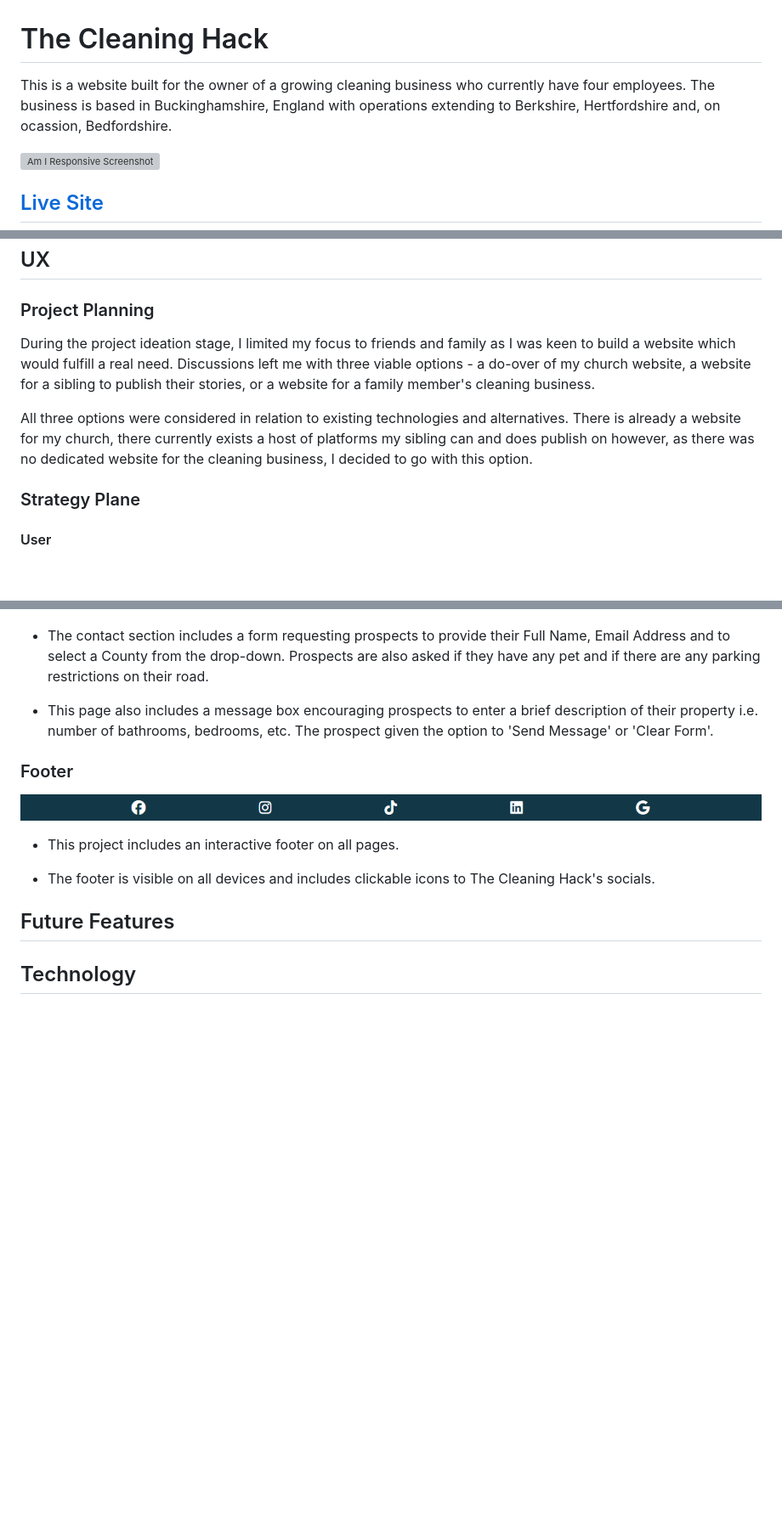
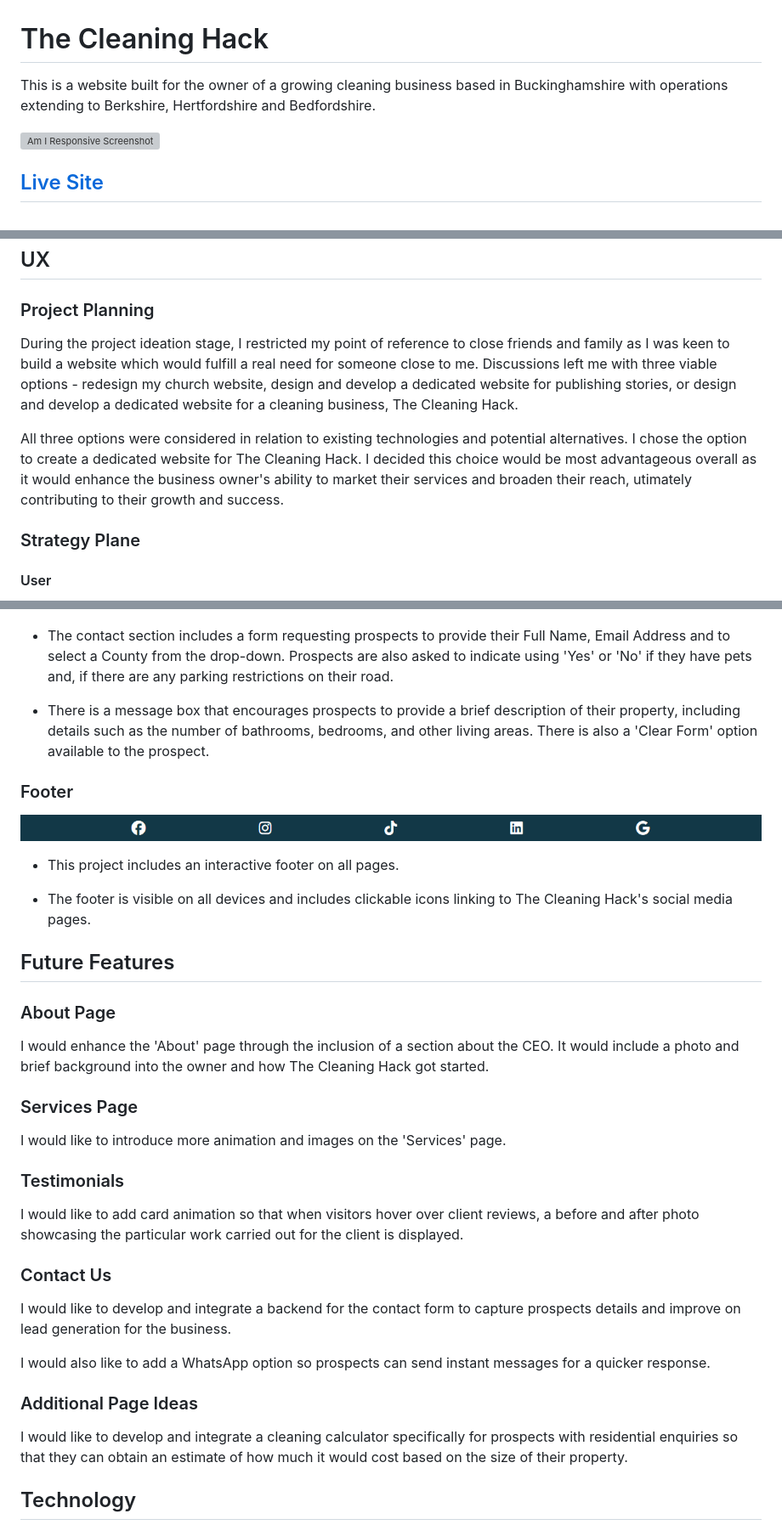
Before and after one commit to BAkinmarin/the-cleaning-hack, a Markdown page: README.md, 3 parts joined by grey strips. Shown at 85% size. GitHub-like rendering; blank space fills up the shorter version; grey boxes are pictures that could not be loaded.

Commit message:
docs: Add Future Features to README

```diff
--- a/README.md
+++ b/README.md
@@ -1,6 +1,6 @@
 # The Cleaning Hack
 
-This is a website built for the owner of a growing cleaning business who currently have four employees. The business is based in Buckinghamshire, England with operations extending to Berkshire, Hertfordshire and, on ocassion, Bedfordshire.
+This is a website built for the owner of a growing cleaning business based in Buckinghamshire with operations extending to Berkshire, Hertfordshire and Bedfordshire.
 
 ![Am I Responsive Screenshot](assets/testing/tch-amiresponsive.png)
 
@@ -22,9 +22,9 @@ This is a website built for the owner of a growing cleaning business who current
 
 ## UX
 ### Project Planning
-During the project ideation stage, I limited my focus to friends and family as I was keen to build a website which would fulfill a real need. Discussions left me with three viable options - a do-over of my church website, a website for a sibling to publish their stories, or a website for a family member's cleaning business.
+During the project ideation stage, I restricted my point of reference to close friends and family as I was keen to build a website which would fulfill a real need for someone close to me. Discussions left me with three viable options - redesign my church website, design and develop a dedicated website for publishing stories, or design and develop a dedicated website for a cleaning business, The Cleaning Hack.
 
-All three options were considered in relation to existing technologies and alternatives. There is already a website for my church, there currently exists a host of platforms my sibling can and does publish on however, as there was no dedicated website for the cleaning business, I decided to go with this option.
+All three options were considered in relation to existing technologies and potential alternatives. I chose the option to create a dedicated website for The Cleaning Hack. I decided this choice would be most advantageous overall as it would enhance the business owner's ability to market their services and broaden their reach, utimately contributing to their growth and success.
 
 ### Strategy Plane
 #### User
@@ -214,9 +214,9 @@ I wanted to match existing styles as much as possible, and prioritise accessibil
 
 ![Contact Page](assets/features/tch-contact-us-page.png)
 
-- The contact section includes a form requesting prospects to provide their Full Name, Email Address and to select a County from the drop-down. Prospects are also asked if they have any pet and if there are any parking restrictions on their road.
+- The contact section includes a form requesting prospects to provide their Full Name, Email Address and to select a County from the drop-down. Prospects are also asked to indicate using 'Yes' or 'No' if they have pets and, if there are any parking restrictions on their road.
 
-- This page also includes a message box encouraging prospects to enter a brief description of their property i.e. number of bathrooms, bedrooms, etc. The prospect given the option to 'Send Message' or 'Clear Form'.
+- There is a message box that encourages prospects to provide a brief description of their property, including details such as the number of bathrooms, bedrooms, and other living areas. There is also a 'Clear Form' option available to the prospect.
 
 
 ### Footer
@@ -225,10 +225,27 @@ I wanted to match existing styles as much as possible, and prioritise accessibil
 
 - This project includes an interactive footer on all pages.
 
-- The footer is visible on all devices and includes clickable icons to The Cleaning Hack's socials.
+- The footer is visible on all devices and includes clickable icons linking to The Cleaning Hack's social media pages.
 
 
 ## Future Features
+### About Page
+I would enhance the 'About' page through the inclusion of a section about the CEO. It would include a photo and brief background into the owner and how The Cleaning Hack got started.
+
+### Services Page
+I would like to introduce more animation and images on the 'Services' page.
+
+### Testimonials
+I would like to add card animation so that when visitors hover over client reviews, a before and after photo showcasing the particular work carried out for the client is displayed.
+
+### Contact Us
+I would like to develop and integrate a backend for the contact form to capture prospects details and improve on lead generation for the business.
+
+I would also like to add a WhatsApp option so prospects can send instant messages for a quicker response.
+
+### Additional Page Ideas
+I would like to develop and integrate a cleaning calculator specifically for prospects with residential enquiries so that they can obtain an estimate of how much it would cost based on the size of their property.
+
 
 ## Technology
 
```
Also changed, not shown: other parts of README.md (+2 -2 lines).
